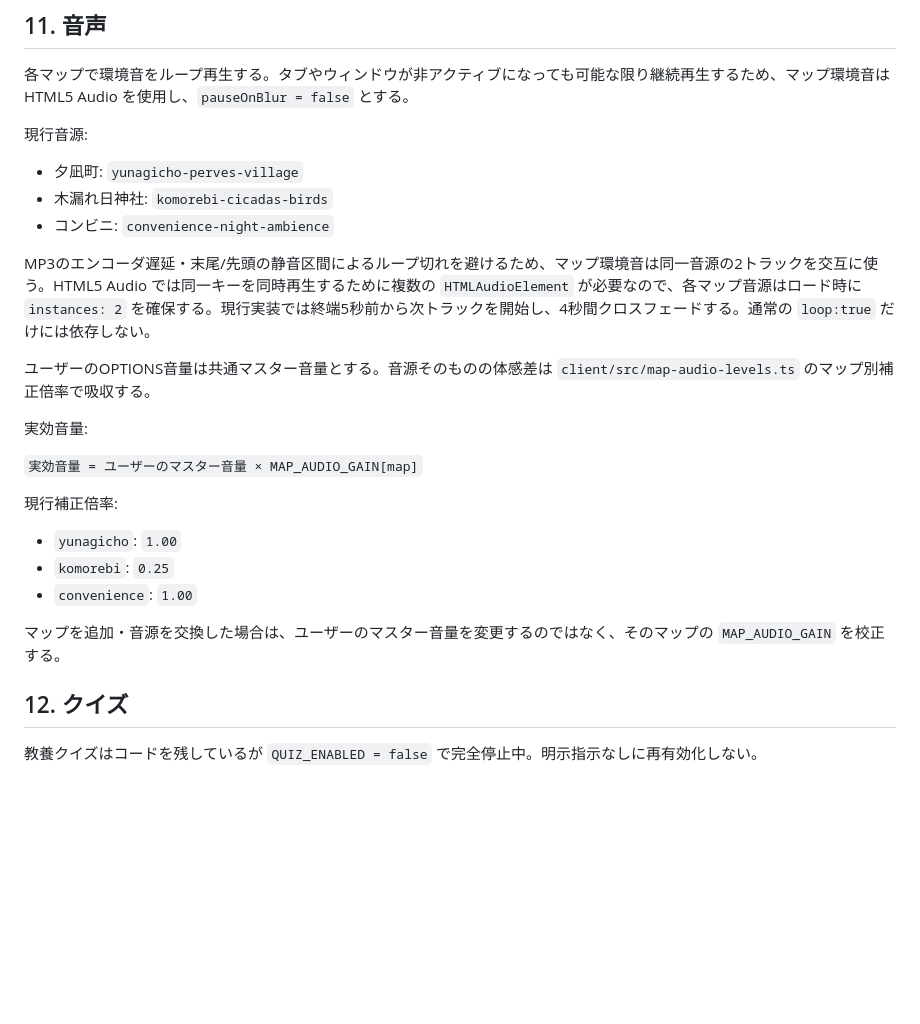
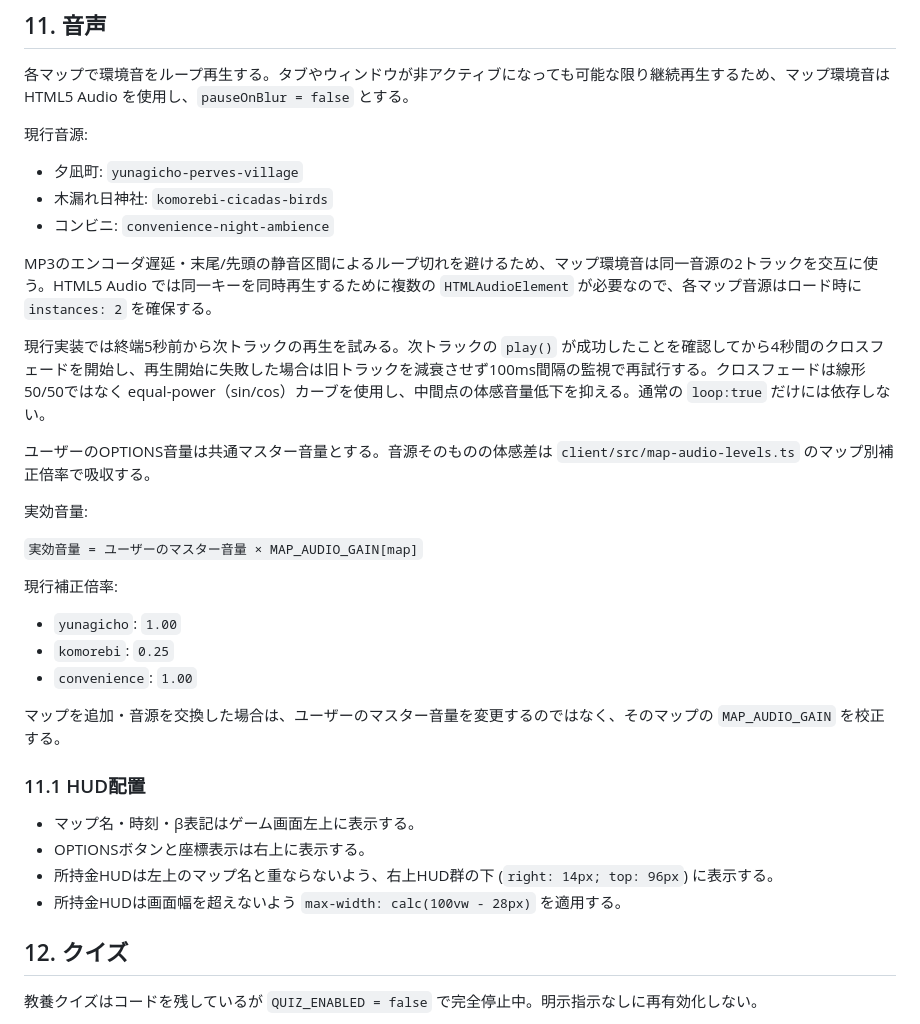
Before and after one commit to keisasaki3/summer-end-3pm, a Markdown page: SPEC.md, the part around the change. GitHub-like rendering; blank space fills up the shorter version.

Commit message:
Document ambience fade and HUD layout fixes

```diff
--- a/SPEC.md
+++ b/SPEC.md
@@ -165,7 +165,9 @@ Shared World Core用環境変数がサーバー・クライアント双方で未
 - 木漏れ日神社: `komorebi-cicadas-birds`
 - コンビニ: `convenience-night-ambience`
 
-MP3のエンコーダ遅延・末尾/先頭の静音区間によるループ切れを避けるため、マップ環境音は同一音源の2トラックを交互に使う。HTML5 Audio では同一キーを同時再生するために複数の `HTMLAudioElement` が必要なので、各マップ音源はロード時に `instances: 2` を確保する。現行実装では終端5秒前から次トラックを開始し、4秒間クロスフェードする。通常の `loop:true` だけには依存しない。
+MP3のエンコーダ遅延・末尾/先頭の静音区間によるループ切れを避けるため、マップ環境音は同一音源の2トラックを交互に使う。HTML5 Audio では同一キーを同時再生するために複数の `HTMLAudioElement` が必要なので、各マップ音源はロード時に `instances: 2` を確保する。
+
+現行実装では終端5秒前から次トラックの再生を試みる。次トラックの `play()` が成功したことを確認してから4秒間のクロスフェードを開始し、再生開始に失敗した場合は旧トラックを減衰させず100ms間隔の監視で再試行する。クロスフェードは線形50/50ではなく equal-power（sin/cos）カーブを使用し、中間点の体感音量低下を抑える。通常の `loop:true` だけには依存しない。
 
 ユーザーのOPTIONS音量は共通マスター音量とする。音源そのものの体感差は `client/src/map-audio-levels.ts` のマップ別補正倍率で吸収する。
 
@@ -180,6 +182,13 @@ MP3のエンコーダ遅延・末尾/先頭の静音区間によるループ切
 - `convenience`: `1.00`
 
 マップを追加・音源を交換した場合は、ユーザーのマスター音量を変更するのではなく、そのマップの `MAP_AUDIO_GAIN` を校正する。
+
+### 11.1 HUD配置
+
+- マップ名・時刻・β表記はゲーム画面左上に表示する。
+- OPTIONSボタンと座標表示は右上に表示する。
+- 所持金HUDは左上のマップ名と重ならないよう、右上HUD群の下 (`right: 14px; top: 96px`) に表示する。
+- 所持金HUDは画面幅を超えないよう `max-width: calc(100vw - 28px)` を適用する。
 
 ## 12. クイズ
 
```
